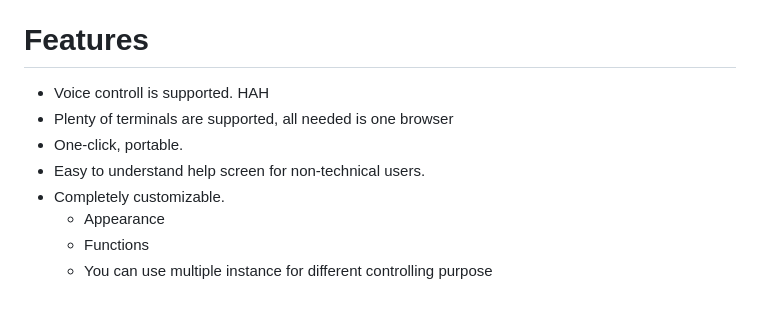
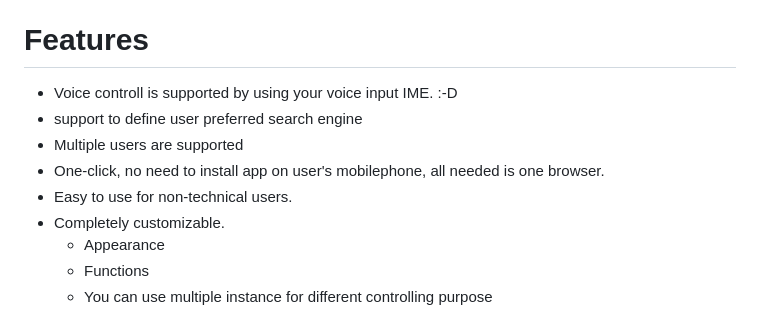
Before and after one commit to valuex/WebRemoter4PC, a Markdown page: README.md, the part around the change. GitHub-like rendering.

```diff
--- a/README.md
+++ b/README.md
@@ -53,10 +53,11 @@ using your phone or pad's voice IME to input the command into the command-box an
 **Python HTTP Server to Remote Control Zoom Videoconferencing**
 
 # Features
-* Voice controll is supported. HAH
-* Plenty of terminals are supported, all needed is one browser
-* One-click, portable.
-* Easy to understand help screen for non-technical users.
+* Voice controll is supported by using your voice input IME. :-D
+* support to define user preferred search engine
+* Multiple users are supported
+* One-click, no need to install app on user's mobilephone, all needed is one browser.
+* Easy to use for non-technical users.
 * Completely customizable.
   * Appearance
   * Functions
```
